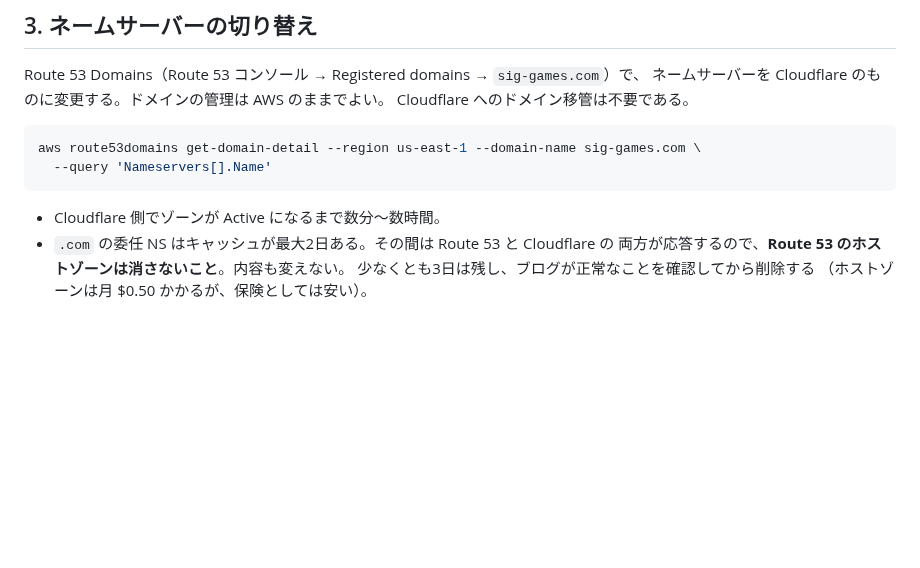
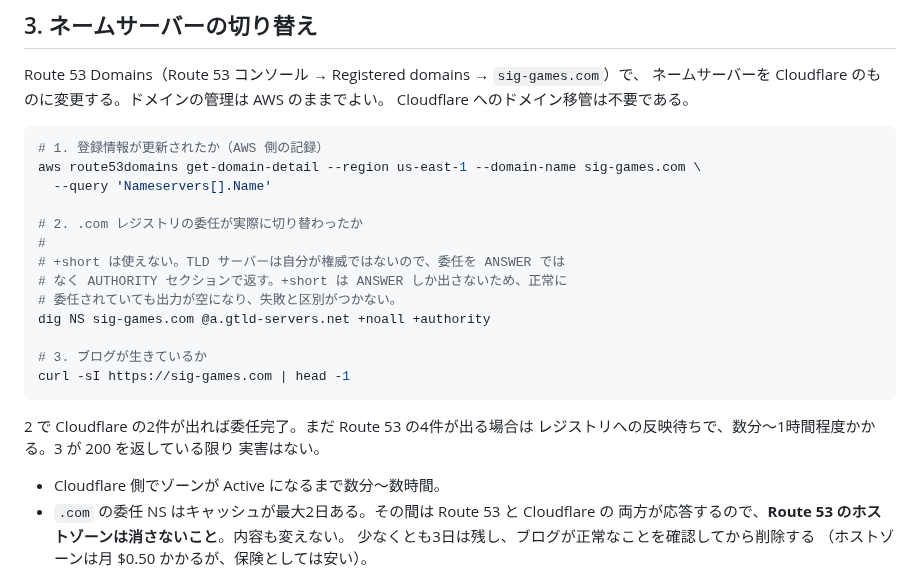
Before and after one commit to makechair/spelling-inconsistencies, a Markdown page: docs/cloudflare-setup.md, the part around the change. Rendered like a GitHub page; blank space fills up the shorter version.

Commit message:
Check the delegation in the section the TLD actually answers in
The post-switch check used `dig +short NS <zone> @a.gtld-servers.net`, which
prints nothing whether or not the delegation moved. A TLD server is not
authoritative for the zone, so it returns the nameservers as a referral in the
AUTHORITY section; +short only prints ANSWER. Running it after a successful
switch produced empty output, indistinguishable from a failed one.

Same failure mode as the record comparison fixed in the previous commit: a
check whose passing and failing outputs are identical. Uses +noall +authority
and says what a correct result looks like, alongside the registrar-side query
and the origin check, so the three signals are read together.

Co-Authored-By: Claude Opus 5 <noreply@anthropic.com>
Claude-Session: https://claude.ai/code/session_016SvdopfoYt2qwHevMkhMSU

````diff
--- a/docs/cloudflare-setup.md
+++ b/docs/cloudflare-setup.md
@@ -254,9 +254,24 @@ Route 53 Domains（Route 53 コンソール → Registered domains → `sig-game
 Cloudflare へのドメイン移管は不要である。
 
 ```bash
+# 1. 登録情報が更新されたか（AWS 側の記録）
 aws route53domains get-domain-detail --region us-east-1 --domain-name sig-games.com \
   --query 'Nameservers[].Name'
+
+# 2. .com レジストリの委任が実際に切り替わったか
+#
+# +short は使えない。TLD サーバーは自分が権威ではないので、委任を ANSWER では
+# なく AUTHORITY セクションで返す。+short は ANSWER しか出さないため、正常に
+# 委任されていても出力が空になり、失敗と区別がつかない。
+dig NS sig-games.com @a.gtld-servers.net +noall +authority
+
+# 3. ブログが生きているか
+curl -sI https://sig-games.com | head -1
 ```
+
+2 で Cloudflare の2件が出れば委任完了。まだ Route 53 の4件が出る場合は
+レジストリへの反映待ちで、数分〜1時間程度かかる。3 が 200 を返している限り
+実害はない。
 
 - Cloudflare 側でゾーンが Active になるまで数分〜数時間。
 - `.com` の委任 NS はキャッシュが最大2日ある。その間は Route 53 と Cloudflare の
````
